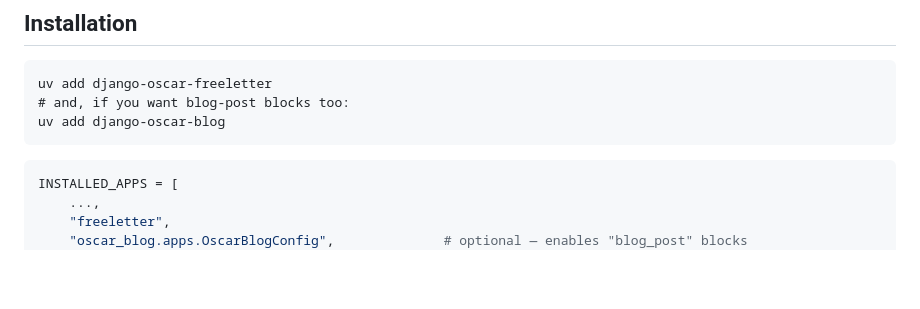
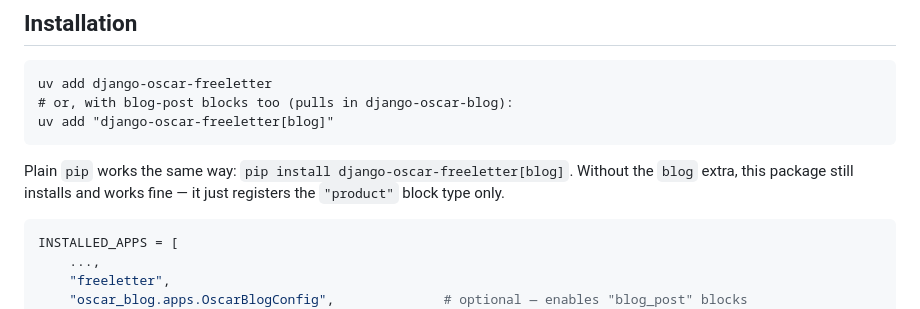
Before and after one commit to hisie/django-oscar-freeletter, a Markdown page: README.md, the part around the change. Rendered like a GitHub page; blank space fills up the shorter version.

Commit message:
Document the [blog] extra in the README
Installation section was still showing django-oscar-blog as a separate
uv add instead of the [blog] extra pyproject.toml already defines.

Co-Authored-By: Claude Sonnet 5 <noreply@anthropic.com>

````diff
--- a/README.md
+++ b/README.md
@@ -30,9 +30,13 @@ subscribers.
 
 ```
 uv add django-oscar-freeletter
-# and, if you want blog-post blocks too:
-uv add django-oscar-blog
+# or, with blog-post blocks too (pulls in django-oscar-blog):
+uv add "django-oscar-freeletter[blog]"
 ```
+
+Plain `pip` works the same way: `pip install django-oscar-freeletter[blog]`.
+Without the `blog` extra, this package still installs and works fine — it
+just registers the `"product"` block type only.
 
 ```python
 INSTALLED_APPS = [
````
